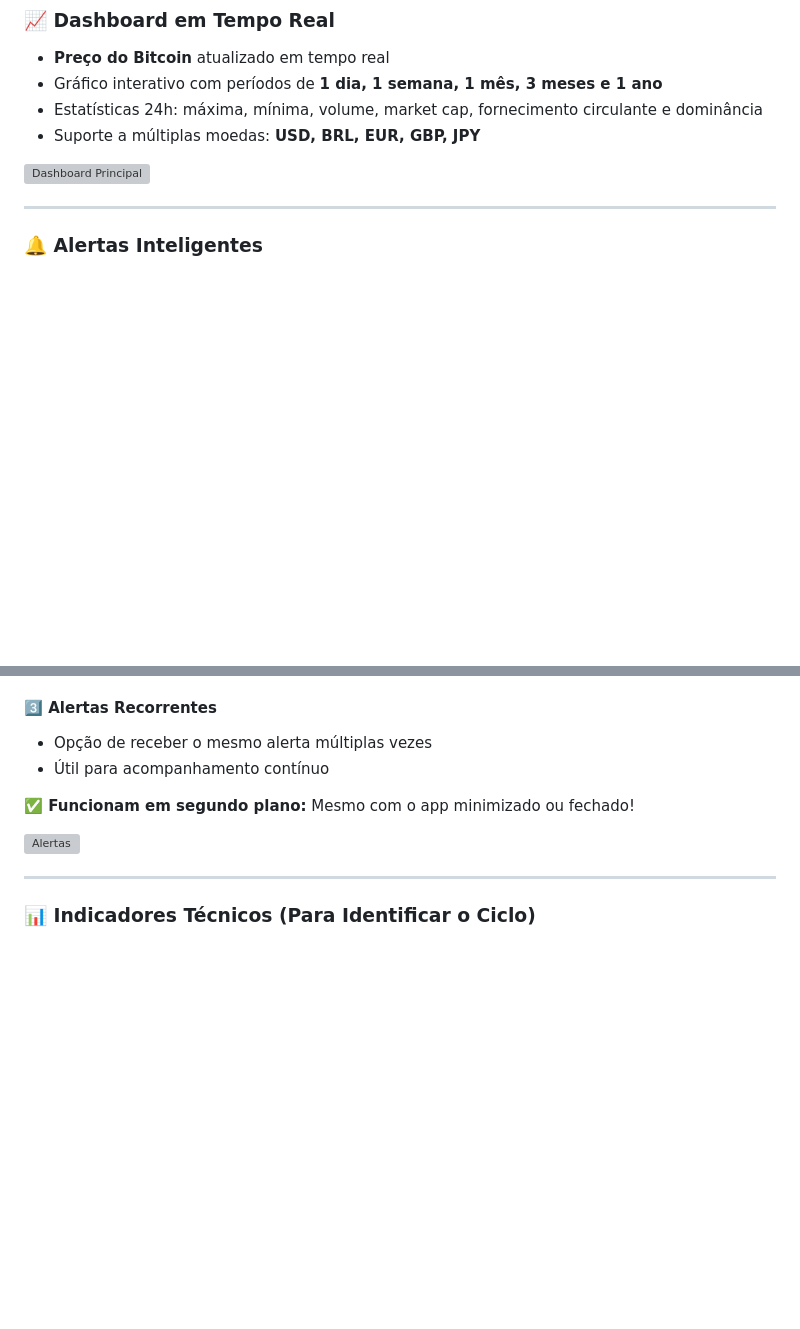
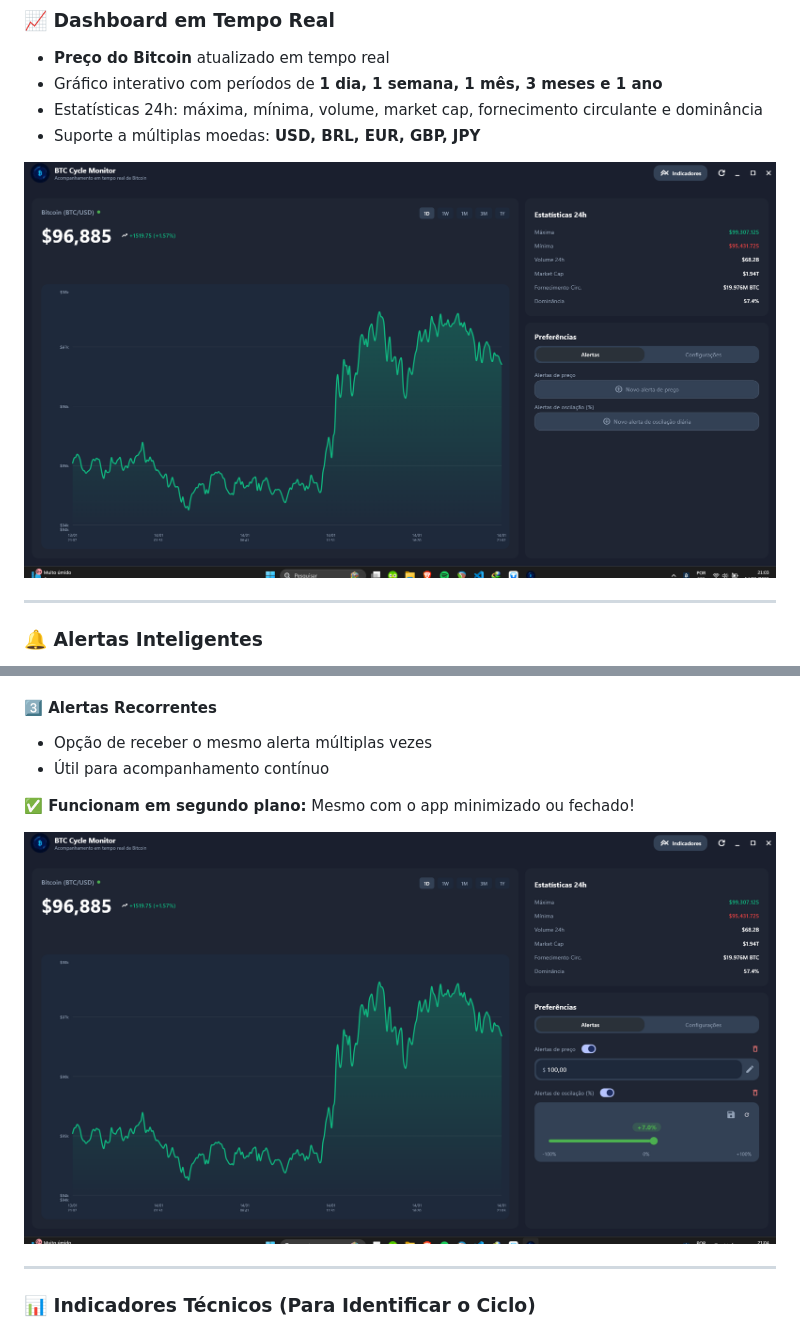
Before and after one commit to ArturAfonso/Btc-Cycle-Monitor, a Markdown page: README.md, 2 parts joined by grey strips. Drawn GitHub-style; blank space fills up the shorter version; grey boxes are pictures that could not be loaded.

Commit message:
correçao dos prints do sistema

```diff
--- a/README.md
+++ b/README.md
@@ -47,7 +47,7 @@ O **BTC Cycle Monitor** responde essas perguntas de forma visual e intuitiva!
 - Estatísticas 24h: máxima, mínima, volume, market cap, fornecimento circulante e dominância
 - Suporte a múltiplas moedas: **USD, BRL, EUR, GBP, JPY**
 
-![Dashboard Principal](docs/screenshots/dashboard.png)
+![Dashboard Principal](assets/dashboard.png)
 
 ---
 
@@ -71,7 +71,7 @@ Configure alertas personalizados e seja notificado automaticamente:
 
 **✅ Funcionam em segundo plano:** Mesmo com o app minimizado ou fechado!
 
-![Alertas](docs/screenshots/alerts.png)
+![Alertas](assets/alerts.png)
 
 ---
 
```
Also changed, not shown: other parts of README.md (+1 -1 lines).
